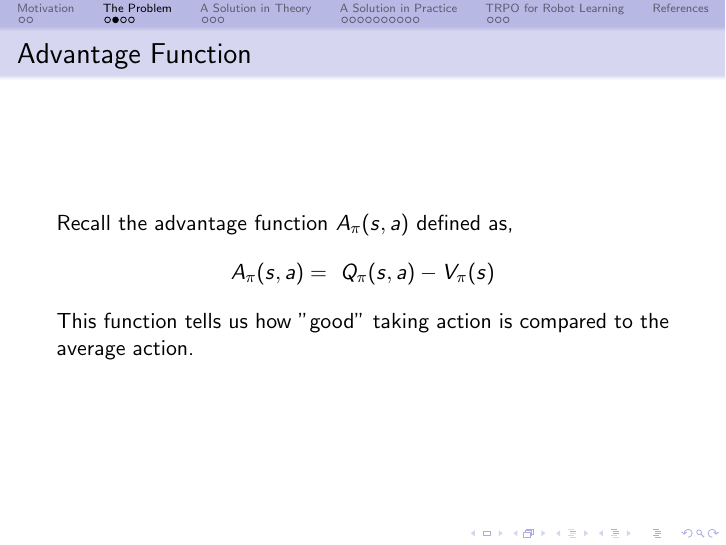
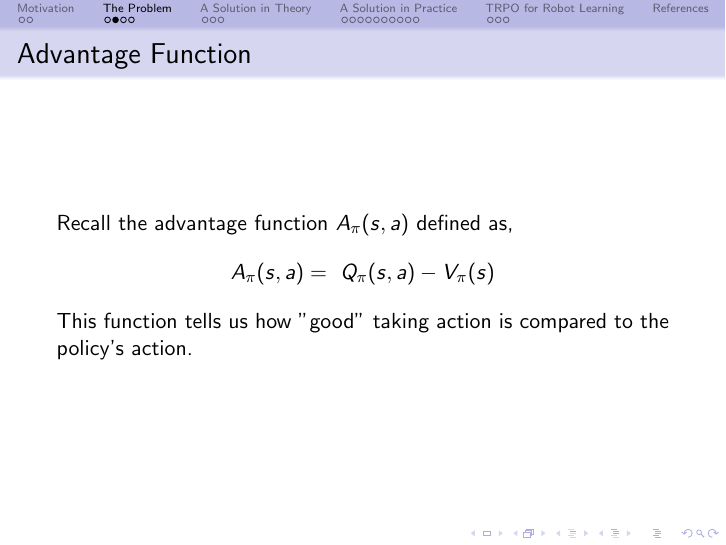
Before and after one commit to Matthew-Vandergrift/TRPO-for-Robots, LaTeX slides (main.tex): page 7 of 29. Compiled offline with pdfLaTeX.

Commit message:
fixed typo in advantage defn

```diff
--- a/main.tex
+++ b/main.tex
@@ -82,7 +82,7 @@ Recall the advantage function $A_{\pi}(s,a)$ defined as,
 \begin{equation*}
     A_{\pi}(s,a) =\  Q_{\pi}(s,a) - V_{\pi}(s)
 \end{equation*}
-This function tells us how "good" taking action is compared to the average action.
+This function tells us how "good" taking action is compared to the policy's action.
 \end{frame}
 
 
```
